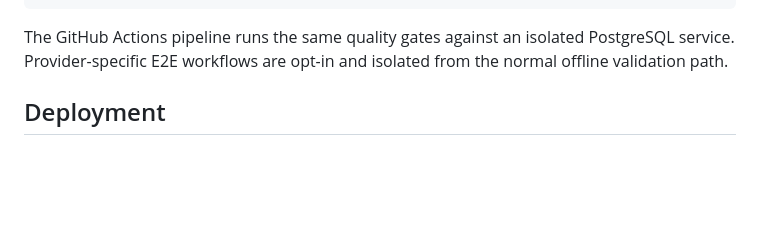
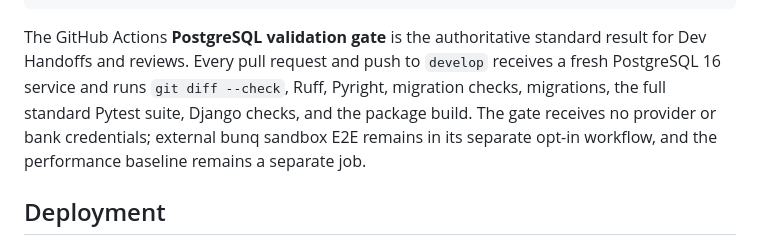
Before and after one commit to BytecodeBrewer/Q-Bet, a Markdown page: README.md, the part around the change. GitHub-like rendering; blank space fills up the shorter version.

Commit message:
docs(#174): document PostgreSQL validation gate

````diff
--- a/README.md
+++ b/README.md
@@ -73,7 +73,7 @@ python manage.py check
 python -m build
 ```
 
-The GitHub Actions pipeline runs the same quality gates against an isolated PostgreSQL service. Provider-specific E2E workflows are opt-in and isolated from the normal offline validation path.
+The GitHub Actions **PostgreSQL validation gate** is the authoritative standard result for Dev Handoffs and reviews. Every pull request and push to `develop` receives a fresh PostgreSQL 16 service and runs `git diff --check`, Ruff, Pyright, migration checks, migrations, the full standard Pytest suite, Django checks, and the package build. The gate receives no provider or bank credentials; external bunq sandbox E2E remains in its separate opt-in workflow, and the performance baseline remains a separate job.
 
 ## Deployment
 
````
